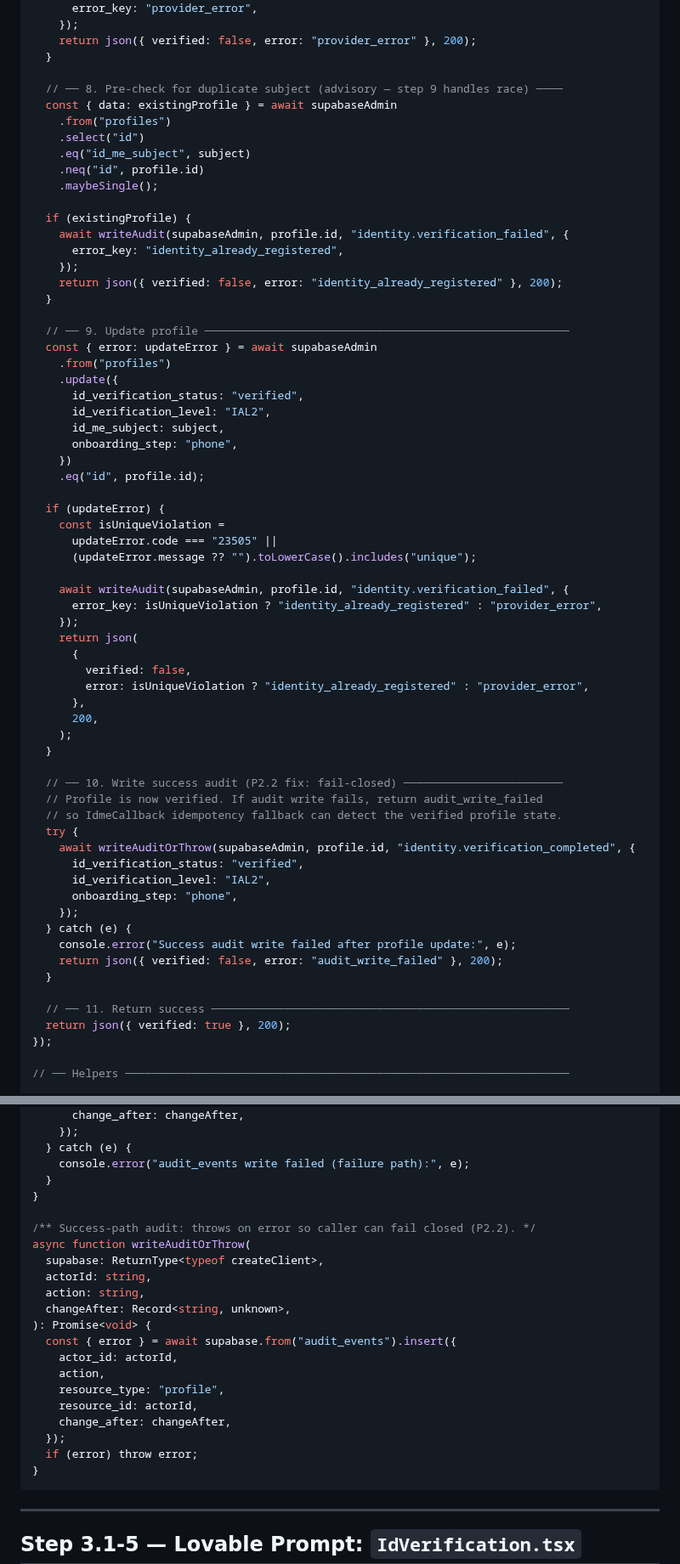
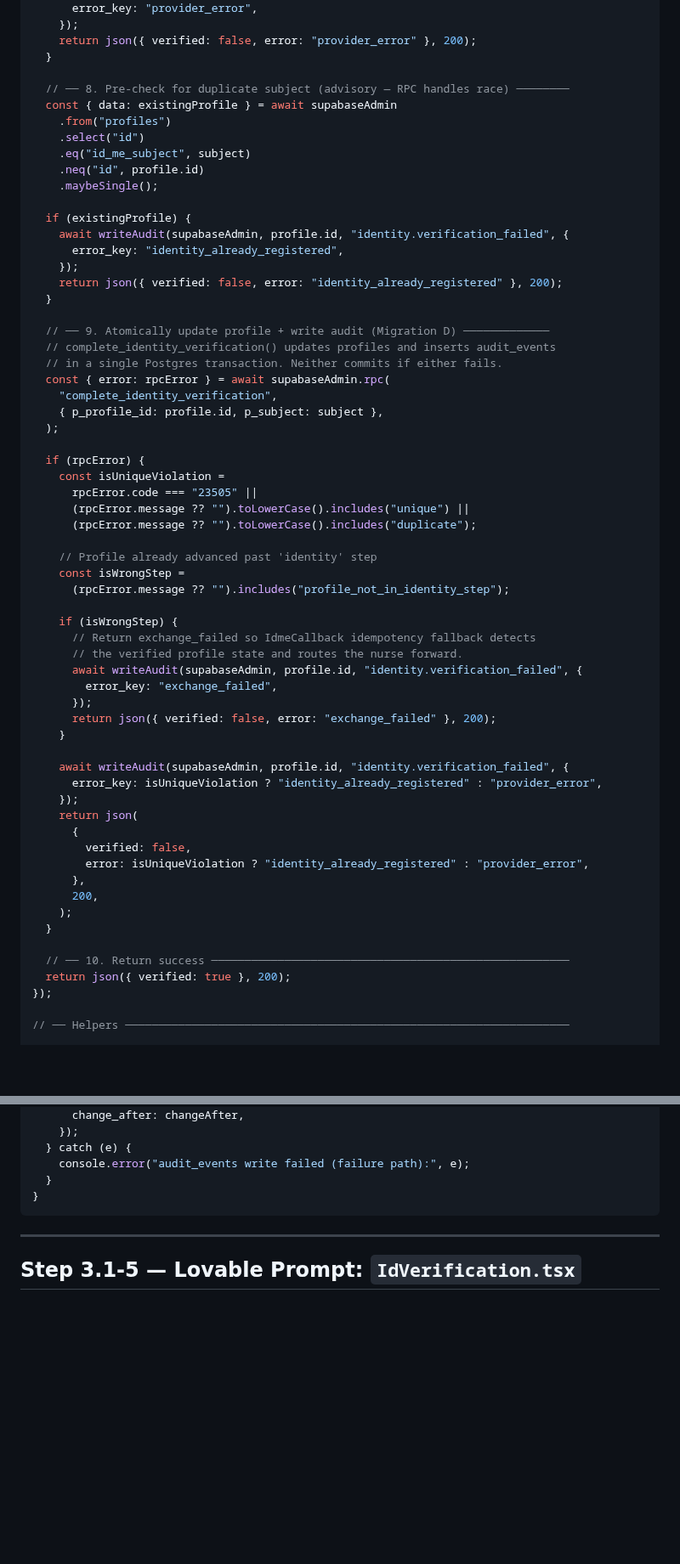
Before and after one commit to david-bloom/PassTo, a Markdown page: docs/tasks/TASK-0025.md, 2 parts joined by grey strips. Shown at 85% size. Rendered like a GitHub page; blank space fills up the shorter version.

````diff
--- a/docs/tasks/TASK-0025.md
+++ b/docs/tasks/TASK-0025.md
@@ -360,7 +361,7 @@ serve(async (req) => {
     return json({ verified: false, error: "provider_error" }, 200);
   }
 
-  // ── 8. Pre-check for duplicate subject (advisory — step 9 handles race) ────
+  // ── 8. Pre-check for duplicate subject (advisory — RPC handles race) ────────
   const { data: existingProfile } = await supabaseAdmin
     .from("profiles")
     .select("id")
@@ -375,21 +376,32 @@ serve(async (req) => {
     return json({ verified: false, error: "identity_already_registered" }, 200);
   }
 
-  // ── 9. Update profile ───────────────────────────────────────────────────────
-  const { error: updateError } = await supabaseAdmin
-    .from("profiles")
-    .update({
-      id_verification_status: "verified",
-      id_verification_level: "IAL2",
-      id_me_subject: subject,
-      onboarding_step: "phone",
-    })
-    .eq("id", profile.id);
+  // ── 9. Atomically update profile + write audit (Migration D) ─────────────
+  // complete_identity_verification() updates profiles and inserts audit_events
+  // in a single Postgres transaction. Neither commits if either fails.
+  const { error: rpcError } = await supabaseAdmin.rpc(
+    "complete_identity_verification",
+    { p_profile_id: profile.id, p_subject: subject },
+  );
 
-  if (updateError) {
+  if (rpcError) {
     const isUniqueViolation =
-      updateError.code === "23505" ||
-      (updateError.message ?? "").toLowerCase().includes("unique");
+      rpcError.code === "23505" ||
+      (rpcError.message ?? "").toLowerCase().includes("unique") ||
+      (rpcError.message ?? "").toLowerCase().includes("duplicate");
+
+    // Profile already advanced past 'identity' step
+    const isWrongStep =
+      (rpcError.message ?? "").includes("profile_not_in_identity_step");
+
+    if (isWrongStep) {
+      // Return exchange_failed so IdmeCallback idempotency fallback detects
+      // the verified profile state and routes the nurse forward.
+      await writeAudit(supabaseAdmin, profile.id, "identity.verification_failed", {
+        error_key: "exchange_failed",
+      });
+      return json({ verified: false, error: "exchange_failed" }, 200);
+    }
 
     await writeAudit(supabaseAdmin, profile.id, "identity.verification_failed", {
       error_key: isUniqueViolation ? "identity_already_registered" : "provider_error",
@@ -403,21 +415,7 @@ serve(async (req) => {
     );
   }
 
-  // ── 10. Write success audit (P2.2 fix: fail-closed) ────────────────────────
-  // Profile is now verified. If audit write fails, return audit_write_failed
-  // so IdmeCallback idempotency fallback can detect the verified profile state.
-  try {
-    await writeAuditOrThrow(supabaseAdmin, profile.id, "identity.verification_completed", {
-      id_verification_status: "verified",
-      id_verification_level: "IAL2",
-      onboarding_step: "phone",
-    });
-  } catch (e) {
-    console.error("Success audit write failed after profile update:", e);
-    return json({ verified: false, error: "audit_write_failed" }, 200);
-  }
-
-  // ── 11. Return success ──────────────────────────────────────────────────────
+  // ── 10. Return success ──────────────────────────────────────────────────────
   return json({ verified: true }, 200);
 });
 
@@ -448,23 +446,6 @@ async function writeAudit(
   } catch (e) {
     console.error("audit_events write failed (failure path):", e);
   }
-}
-
-/** Success-path audit: throws on error so caller can fail closed (P2.2). */
-async function writeAuditOrThrow(
-  supabase: ReturnType<typeof createClient>,
-  actorId: string,
-  action: string,
-  changeAfter: Record<string, unknown>,
-): Promise<void> {
-  const { error } = await supabase.from("audit_events").insert({
-    actor_id: actorId,
-    action,
-    resource_type: "profile",
-    resource_id: actorId,
-    change_after: changeAfter,
-  });
-  if (error) throw error;
 }
 ```
 
````
Also changed, not shown: other parts of docs/tasks/TASK-0025.md (+109 -10 lines).
